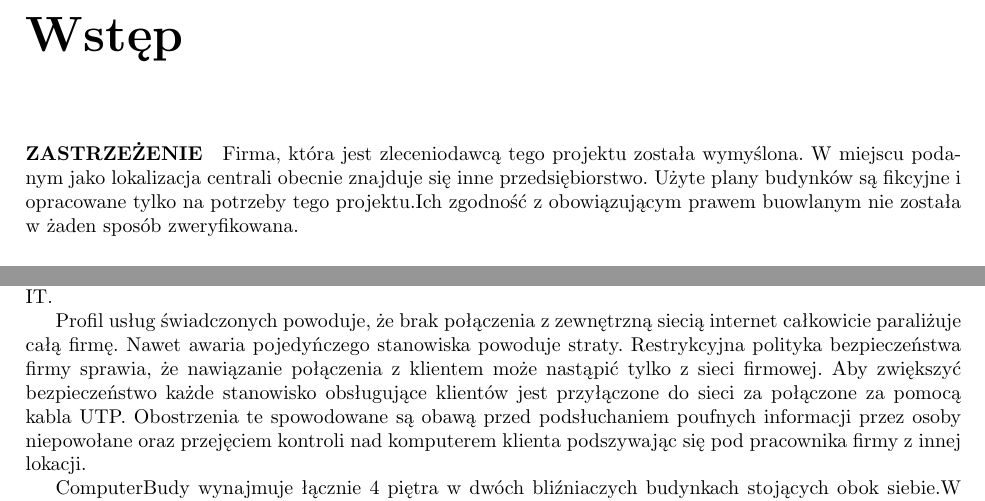
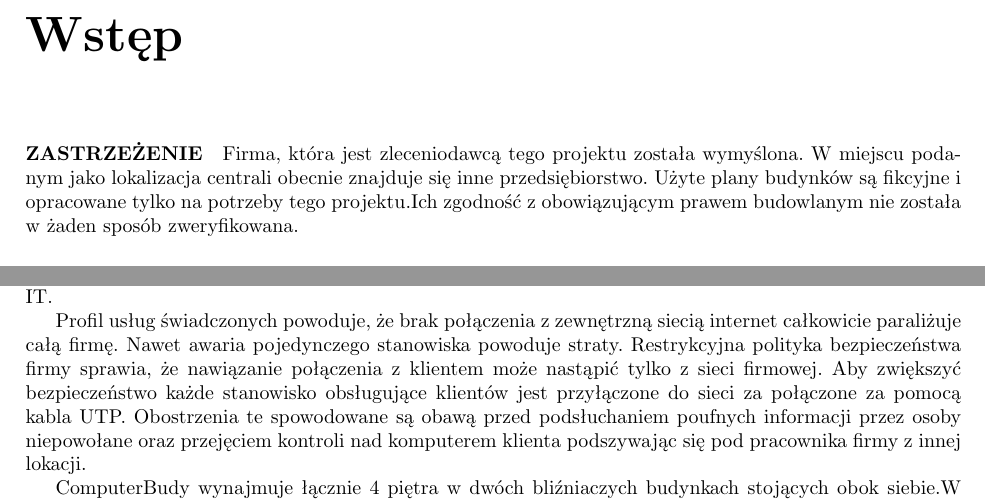
Before and after one commit to unfr3sh/lokal, a LaTeX document (projekt lokalne sieci.tex): two parts of page 3 of 8, joined at a grey line, cut so that both start at the same text. Compiled offline with pdfLaTeX.

Commit message:
poprwiłem literówki przy pomocy słownika z latexa

```diff
--- a/projekt lokalne sieci.tex
+++ b/projekt lokalne sieci.tex
@@ -81,7 +81,7 @@
 \paragraph{ZASTRZEŻENIE}
 Firma, która jest zleceniodawcą tego projektu została wymyślona.
 W miejscu podanym jako lokalizacja centrali obecnie znajduje się inne przedsiębiorstwo. Użyte plany budynków są fikcyjne i opracowane tylko na
-potrzeby tego projektu.Ich zgodność z obowiązującym prawem buowlanym nie została w żaden sposób zweryfikowana.
+potrzeby tego projektu.Ich zgodność z obowiązującym prawem budowlanym nie została w żaden sposób zweryfikowana.
 
 \vspace{0,5cm}
 Projekt instalacji sieciowej jest realizowany dla firmy ComputerBudy. Siedziba która jest jednocześnie przedmiotem tego projektu znajduje się
```
Also changed, not shown: projekt lokalne sieci.tex (2 more changed lines), 1 other file.
